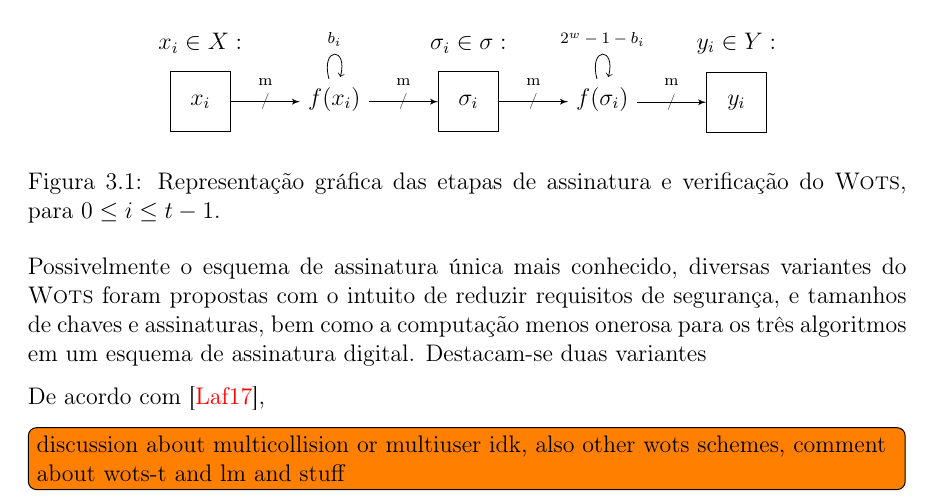
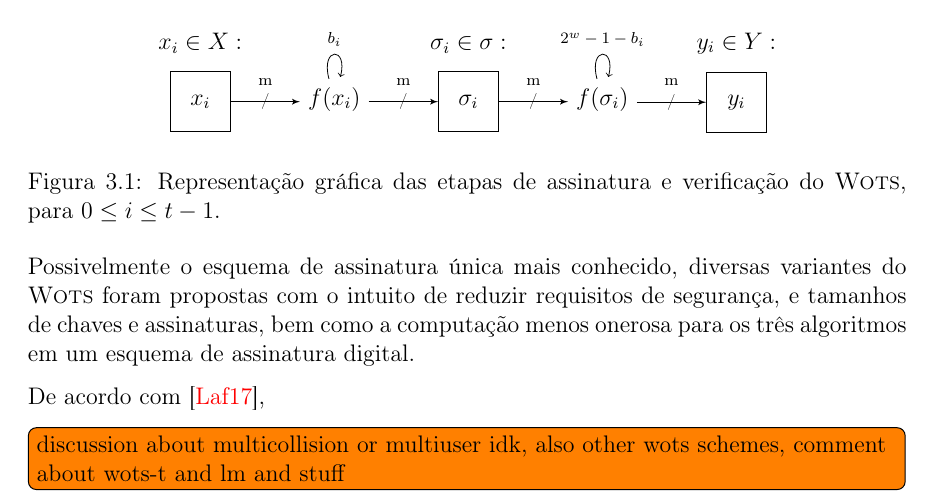
Before and after one commit to zambonin/bsc, a LaTeX document (bsc.tex): part of page 17 of 25, cut so that both start at the same text. Compiled offline with pdfLaTeX.

Commit message:
sharelatex: update bsc.tex from r12391 to r12401

```diff
--- a/bsc.tex
+++ b/bsc.tex
@@ -958,7 +958,7 @@ impossível.
 Possivelmente o esquema de assinatura única mais conhecido, diversas variantes do
 \textsc{Wots} foram propostas com o intuito de reduzir requisitos de segurança,
 e tamanhos de chaves e assinaturas, bem como a computação menos onerosa para os
-três algoritmos em um esquema de assinatura digital. Destacam-se duas variantes
+três algoritmos em um esquema de assinatura digital.
 
 De acordo com~\cite{LafrancePhilip2017},
 
```
